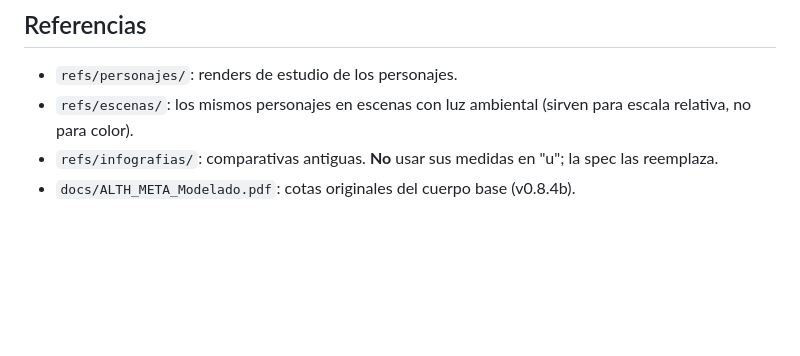
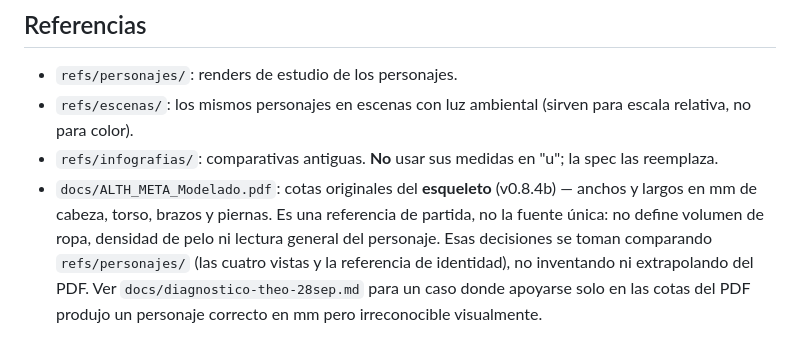
Before and after one commit to Klymapo/alth-meta, a Markdown page: CLAUDE.md, the part around the change. GitHub-like rendering; blank space fills up the shorter version.

```diff
--- a/CLAUDE.md
+++ b/CLAUDE.md
@@ -108,4 +108,9 @@ El usuario acepta gastar límite de uso, pero **un asset simple nunca debe consu
 - `refs/personajes/`: renders de estudio de los personajes.
 - `refs/escenas/`: los mismos personajes en escenas con luz ambiental (sirven para escala relativa, no para color).
 - `refs/infografias/`: comparativas antiguas. **No** usar sus medidas en "u"; la spec las reemplaza.
-- `docs/ALTH_META_Modelado.pdf`: cotas originales del cuerpo base (v0.8.4b).
+- `docs/ALTH_META_Modelado.pdf`: cotas originales del **esqueleto** (v0.8.4b) — anchos y largos en mm de cabeza,
+  torso, brazos y piernas. Es una referencia de partida, no la fuente única: no define volumen de ropa,
+  densidad de pelo ni lectura general del personaje. Esas decisiones se toman comparando `refs/personajes/`
+  (las cuatro vistas y la referencia de identidad), no inventando ni extrapolando del PDF. Ver
+  `docs/diagnostico-theo-28sep.md` para un caso donde apoyarse solo en las cotas del PDF produjo un
+  personaje correcto en mm pero irreconocible visualmente.
```
Also changed, not shown: assets/joven_rubio/brief_final.md (+24 -11 lines), docs/diagnostico-theo-28sep.md (added, +61 -0 lines).
